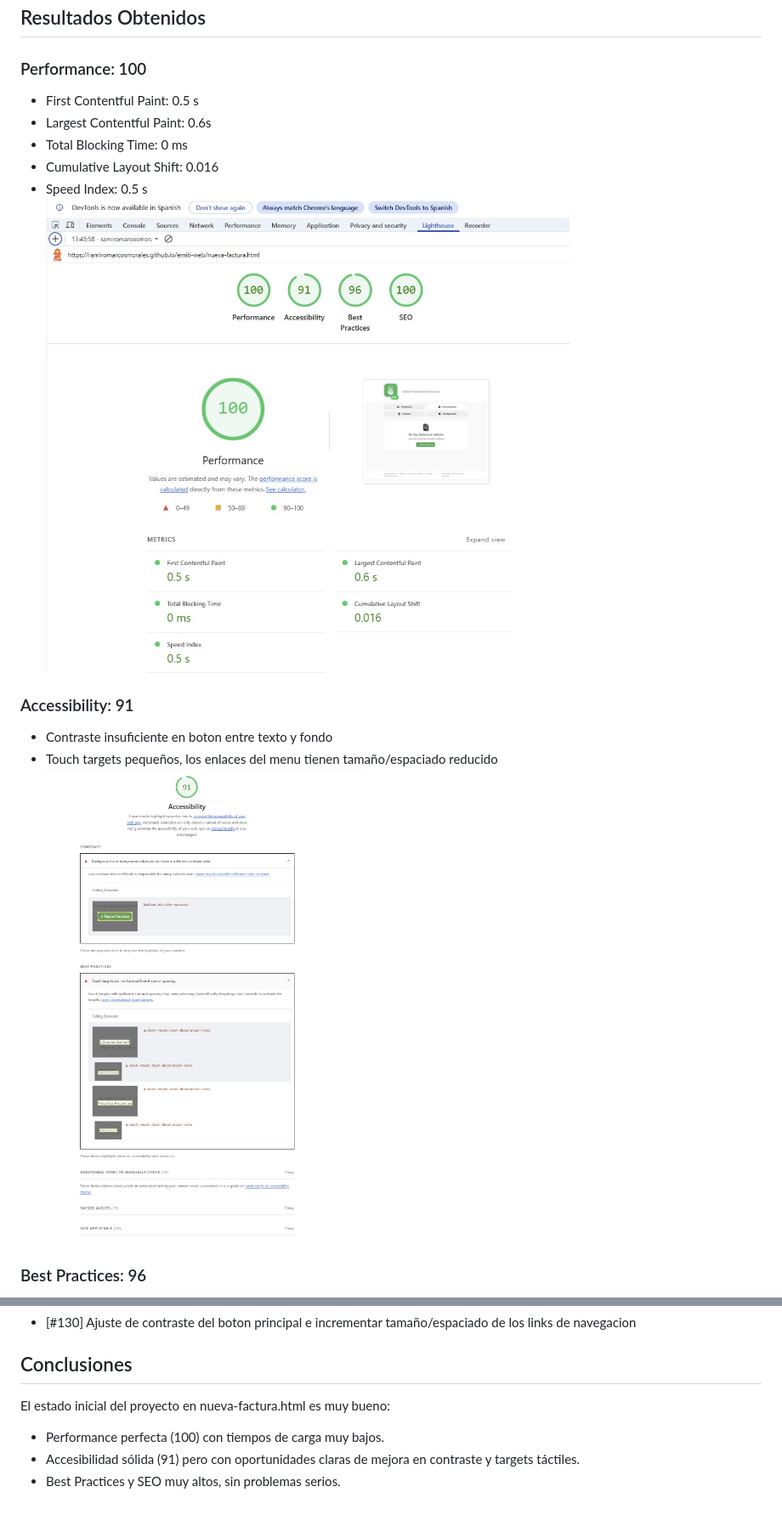
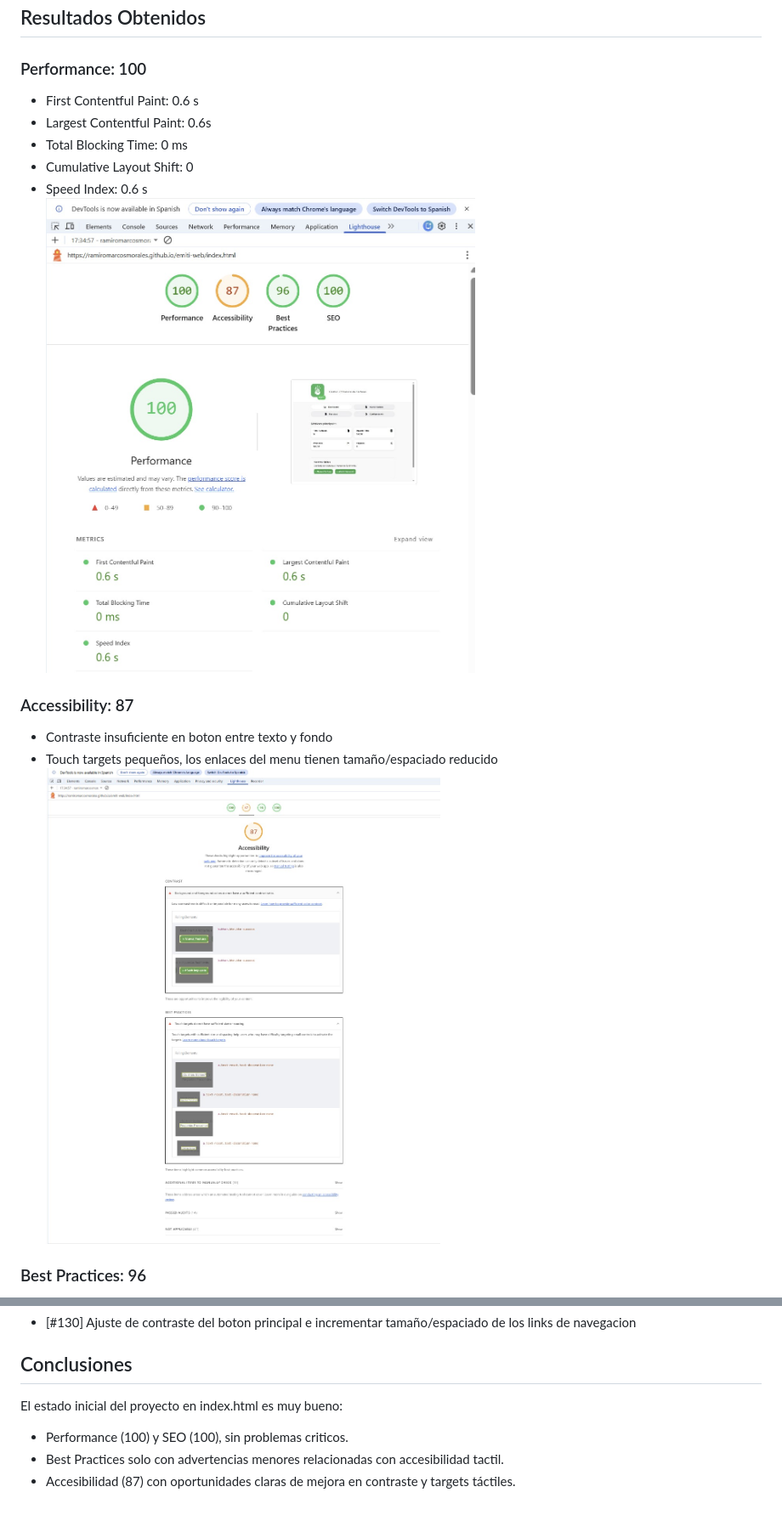
Before and after one commit to ramiromarcosmorales/emiti-web, a Markdown page: docs/03-testing/test-case-11-lighthouse-baseline.md, 2 parts joined by grey strips. Shown: that part at 85% size. Rendered like a GitHub page; pictures changed too: docs/screenshots/lighthouse-baseline-accessibility.png, docs/screenshots/lighthouse-baseline-performance.png.

```diff
--- a/docs/03-testing/test-case-11-lighthouse-baseline.md
+++ b/docs/03-testing/test-case-11-lighthouse-baseline.md
@@ -15,14 +15,14 @@
  ## Resultados Obtenidos
 
  ### Performance: 100
- - First Contentful Paint: 0.5 s
+ - First Contentful Paint: 0.6 s
  - Largest Contentful Paint: 0.6s
  - Total Blocking Time: 0 ms
- - Cumulative Layout Shift: 0.016
- - Speed Index: 0.5 s
+ - Cumulative Layout Shift: 0
+ - Speed Index: 0.6 s
  ![Captura Performance](../screenshots/lighthouse-baseline-performance.png)
 
- ### Accessibility: 91
+ ### Accessibility: 87
  - Contraste insuficiente en boton entre texto y fondo
  - Touch targets pequeños, los enlaces del menu tienen tamaño/espaciado reducido
  ![Captura Accessibility](../screenshots/lighthouse-baseline-accessibility.png)
@@ -38,7 +38,7 @@
  - [#130] Ajuste de contraste del boton principal e incrementar tamaño/espaciado de los links de navegacion
 
  ## Conclusiones
- El estado inicial del proyecto en nueva-factura.html es muy bueno:
-- Performance perfecta (100) con tiempos de carga muy bajos.
-- Accesibilidad sólida (91) pero con oportunidades claras de mejora en contraste y targets táctiles.
-- Best Practices y SEO muy altos, sin problemas serios.
+ El estado inicial del proyecto en index.html es muy bueno:
+- Performance (100) y SEO (100), sin problemas criticos.
+- Best Practices solo con advertencias menores relacionadas con accesibilidad tactil.
+- Accesibilidad (87) con oportunidades claras de mejora en contraste y targets táctiles.
```
Also changed, not shown: other parts of docs/03-testing/test-case-11-lighthouse-baseline.md (+1 -1 lines), changelog.md (+1 -1 lines), docs/03-testing/test-case-12-lighthouse-post-fetch.md (deleted, +0 -52 lines), docs/03-testing/test-case-13-lighthouse-post-library.md (deleted, +0 -50 lines), docs/03-testing/testing-doc.md (+0 -2 lines), 1 other file.
